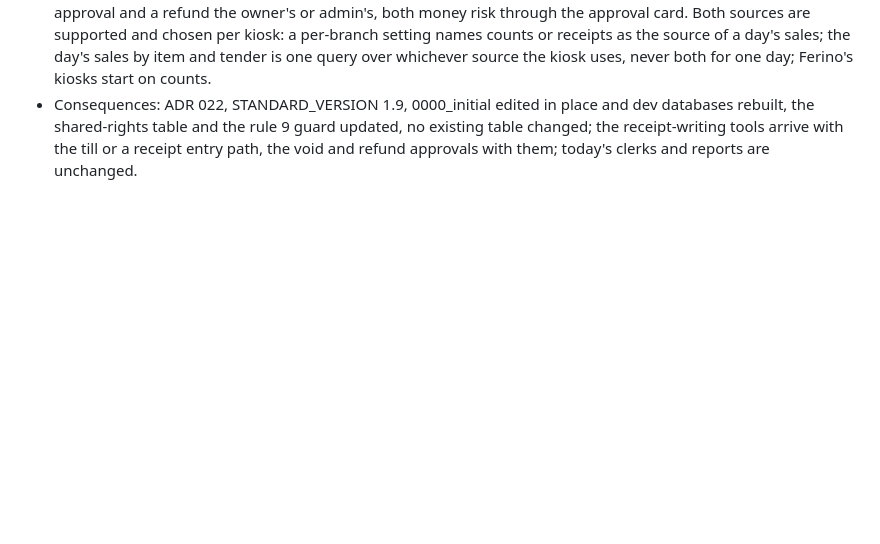
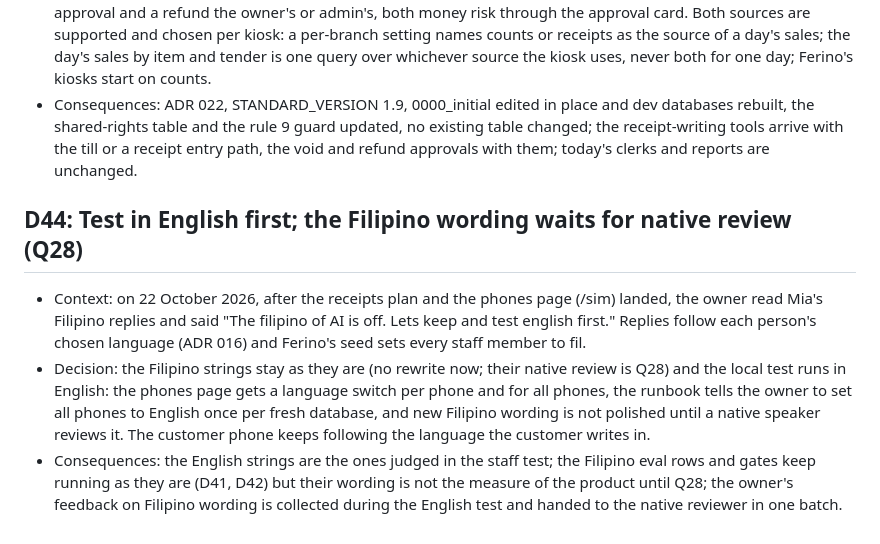
Before and after one commit to Predictive-Systems-Inc/mia, a Markdown page: docs/decisions.md, the part around the change. GitHub-like rendering; blank space fills up the shorter version.

Commit message:
D44: test in English first, the Filipino wording waits for native review
Co-Authored-By: Claude Fable 5.1 <noreply@anthropic.com>
Claude-Session: https://claude.ai/code/session_013J5FRfjLZR7K3vLzgBZfXN

```diff
--- a/docs/decisions.md
+++ b/docs/decisions.md
@@ -408,3 +408,8 @@ Answers to docs/questions.md. Reference the question number. Decisions that chan
 - Context: the owner asked for a full end-to-end sales operation and for sales tables from an ERP schema; the Odoo 17.0 models were extracted into docs/reference/odoo-schema and docs/superpowers/specs/2026-10-22-sales-operations-design.md maps pos.session, pos.order, pos.order.line and pos.payment onto Ferino's. The owner answered the four questions on 22 October 2026.
 - Decision: the four tables `sales_sessions`, `sales_receipts`, `sales_receipt_lines` and `sales_payments` join the data standard now as core tables (1.9), before any till writes them. A session is one clerk's shift at a kiosk (two sessions a day at the Mall kiosk, each with its own opening float and closing count). A void needs head staff's approval and a refund the owner's or admin's, both money risk through the approval card. Both sources are supported and chosen per kiosk: a per-branch setting names counts or receipts as the source of a day's sales; the day's sales by item and tender is one query over whichever source the kiosk uses, never both for one day; Ferino's kiosks start on counts.
 - Consequences: ADR 022, STANDARD_VERSION 1.9, 0000_initial edited in place and dev databases rebuilt, the shared-rights table and the rule 9 guard updated, no existing table changed; the receipt-writing tools arrive with the till or a receipt entry path, the void and refund approvals with them; today's clerks and reports are unchanged.
+
+## D44: Test in English first; the Filipino wording waits for native review (Q28)
+- Context: on 22 October 2026, after the receipts plan and the phones page (/sim) landed, the owner read Mia's Filipino replies and said "The filipino of AI is off. Lets keep and test english first." Replies follow each person's chosen language (ADR 016) and Ferino's seed sets every staff member to fil.
+- Decision: the Filipino strings stay as they are (no rewrite now; their native review is Q28) and the local test runs in English: the phones page gets a language switch per phone and for all phones, the runbook tells the owner to set all phones to English once per fresh database, and new Filipino wording is not polished until a native speaker reviews it. The customer phone keeps following the language the customer writes in.
+- Consequences: the English strings are the ones judged in the staff test; the Filipino eval rows and gates keep running as they are (D41, D42) but their wording is not the measure of the product until Q28; the owner's feedback on Filipino wording is collected during the English test and handed to the native reviewer in one batch.
```
